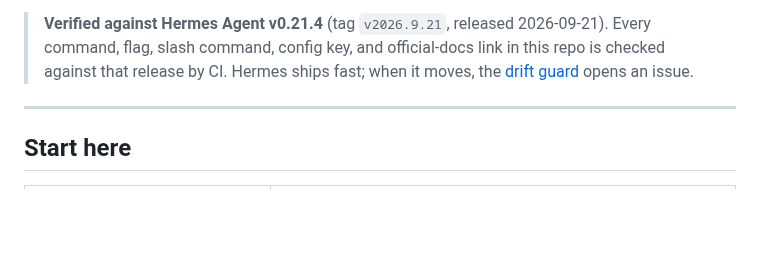
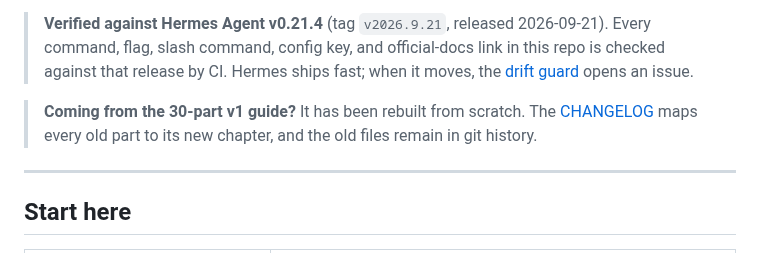
Before and after one commit to OnlyTerp/hermes-optimization-guide, a Markdown page: README.md, the part around the change. Rendered like a GitHub page; blank space fills up the shorter version.

Commit message:
README: point v1 readers to the part-to-chapter map
Co-Authored-By: Claude Opus 5.5 <noreply@anthropic.com>
Claude-Session: https://claude.ai/code/session_018gnb1HapdThqvnTJhVMCdf

```diff
--- a/README.md
+++ b/README.md
@@ -15,6 +15,8 @@
 Hermes does a lot out of the box. The [official docs](https://hermes-agent.nousresearch.com/docs/) tell you everything it *can* do. This guide tells you what to *do*: which settings matter, what they cost, what breaks, and the fixes that have been confirmed to work. Where it says something costs 2,311 tokens, that number was measured on a real install.
 
 > **Verified against Hermes Agent v0.21.4** (tag `v2026.9.21`, released 2026-09-21). Every command, flag, slash command, config key, and official-docs link in this repo is checked against that release by CI. Hermes ships fast; when it moves, the [drift guard](#how-this-guide-stays-accurate) opens an issue.
+
+> **Coming from the 30-part v1 guide?** It has been rebuilt from scratch. The [CHANGELOG](./CHANGELOG.md#where-the-v1-parts-went) maps every old part to its new chapter, and the old files remain in git history.
 
 ---
 
```
